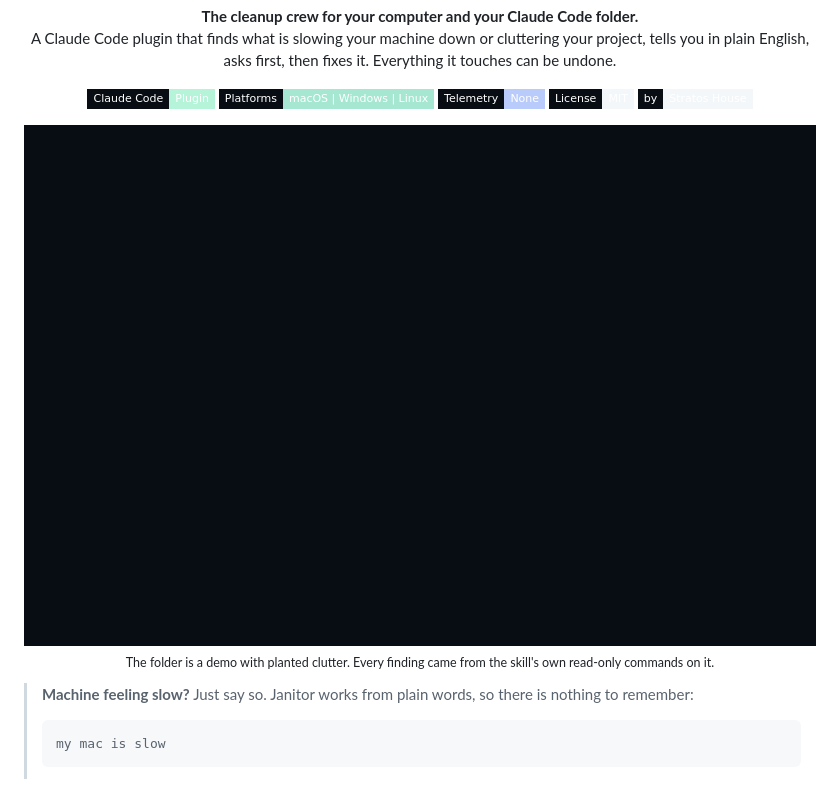
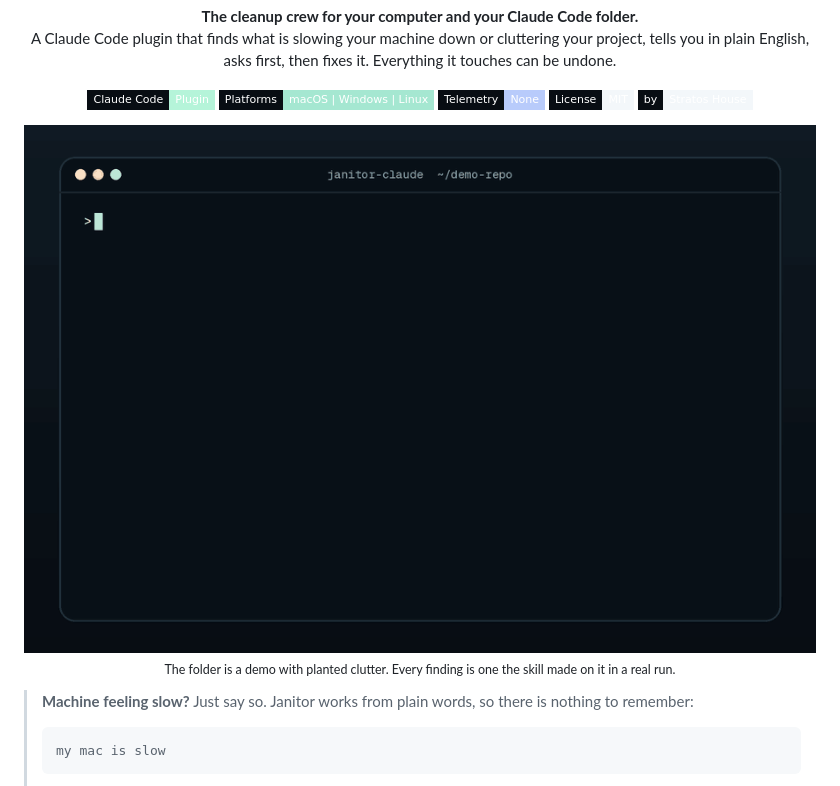
Before and after one commit to ArshiaEcho/janitor, a Markdown page: README.md, the part around the change. Rendered like a GitHub page; pictures changed too: assets/terminal.gif; badges without logos.

Commit message:
README GIF: terminal window frame, a cursor from the first frame, one shared palette

```diff
--- a/README.md
+++ b/README.md
@@ -17,7 +17,7 @@
 
 <div align="center"><img src="assets/terminal.gif" alt="A janitor-claude pass over a demo folder: it lists caches, a dead symlink, a missing CLAUDE.md import, a hook and an MCP server pointing at missing files, a skill with no frontmatter and a tracked .env file, then moves the 8 cache items to the Trash on a yes" width="100%"></div>
 
-<p align="center"><sub>The folder is a demo with planted clutter. Every finding came from the skill's own read-only commands on it.</sub></p>
+<p align="center"><sub>The folder is a demo with planted clutter. Every finding is one the skill made on it in a real run.</sub></p>
 
 > **Machine feeling slow?** Just say so. Janitor works from plain words, so there is nothing to remember:
 >
```
Also changed, not shown: 1 other file.
